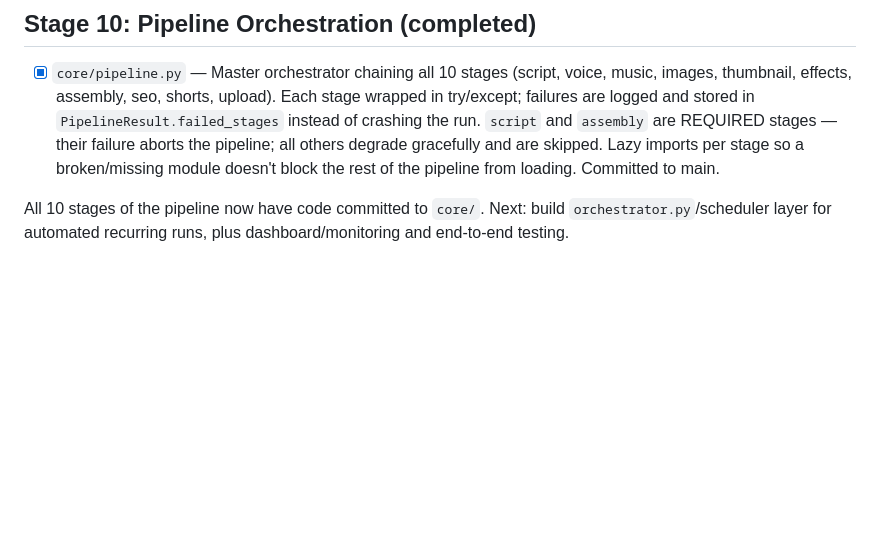
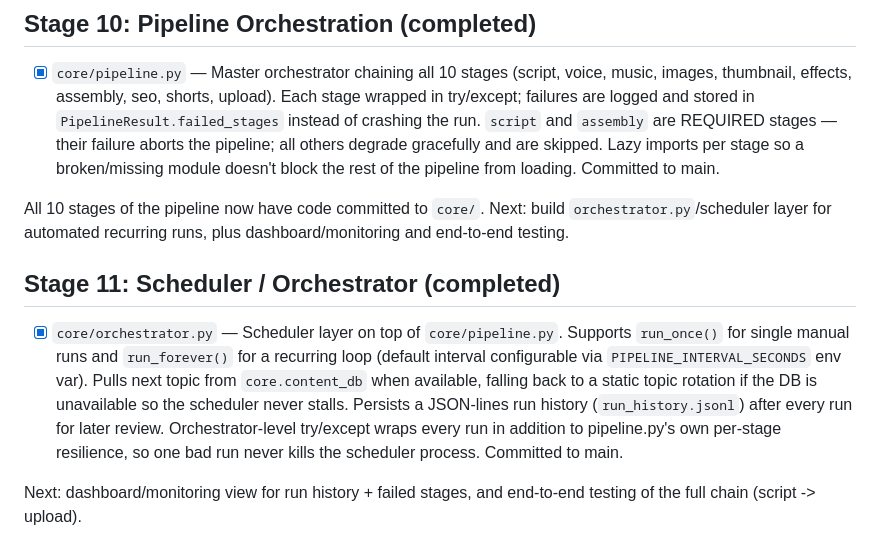
Before and after one commit to BMW-ROME/youtube-engine, a Markdown page: BUILD_LOG.md, the part around the change. Drawn GitHub-style; blank space fills up the shorter version.

Commit message:
Update BUILD_LOG.md with scheduler/orchestrator details
Added details for the completed scheduler/orchestrator stage in the build log, including functionality and error handling.

```diff
--- a/BUILD_LOG.md
+++ b/BUILD_LOG.md
@@ -148,3 +148,10 @@ A broken-but-committed module beats a perfect-but-lost one.
 - [x] `core/pipeline.py` — Master orchestrator chaining all 10 stages (script, voice, music, images, thumbnail, effects, assembly, seo, shorts, upload). Each stage wrapped in try/except; failures are logged and stored in `PipelineResult.failed_stages` instead of crashing the run. `script` and `assembly` are REQUIRED stages — their failure aborts the pipeline; all others degrade gracefully and are skipped. Lazy imports per stage so a broken/missing module doesn't block the rest of the pipeline from loading. Committed to main.
 
 All 10 stages of the pipeline now have code committed to `core/`. Next: build `orchestrator.py`/scheduler layer for automated recurring runs, plus dashboard/monitoring and end-to-end testing.
+
+
+## Stage 11: Scheduler / Orchestrator (completed)
+
+- [x] `core/orchestrator.py` — Scheduler layer on top of `core/pipeline.py`. Supports `run_once()` for single manual runs and `run_forever()` for a recurring loop (default interval configurable via `PIPELINE_INTERVAL_SECONDS` env var). Pulls next topic from `core.content_db` when available, falling back to a static topic rotation if the DB is unavailable so the scheduler never stalls. Persists a JSON-lines run history (`run_history.jsonl`) after every run for later review. Orchestrator-level try/except wraps every run in addition to pipeline.py's own per-stage resilience, so one bad run never kills the scheduler process. Committed to main.
+
+Next: dashboard/monitoring view for run history + failed stages, and end-to-end testing of the full chain (script -> upload).
```
